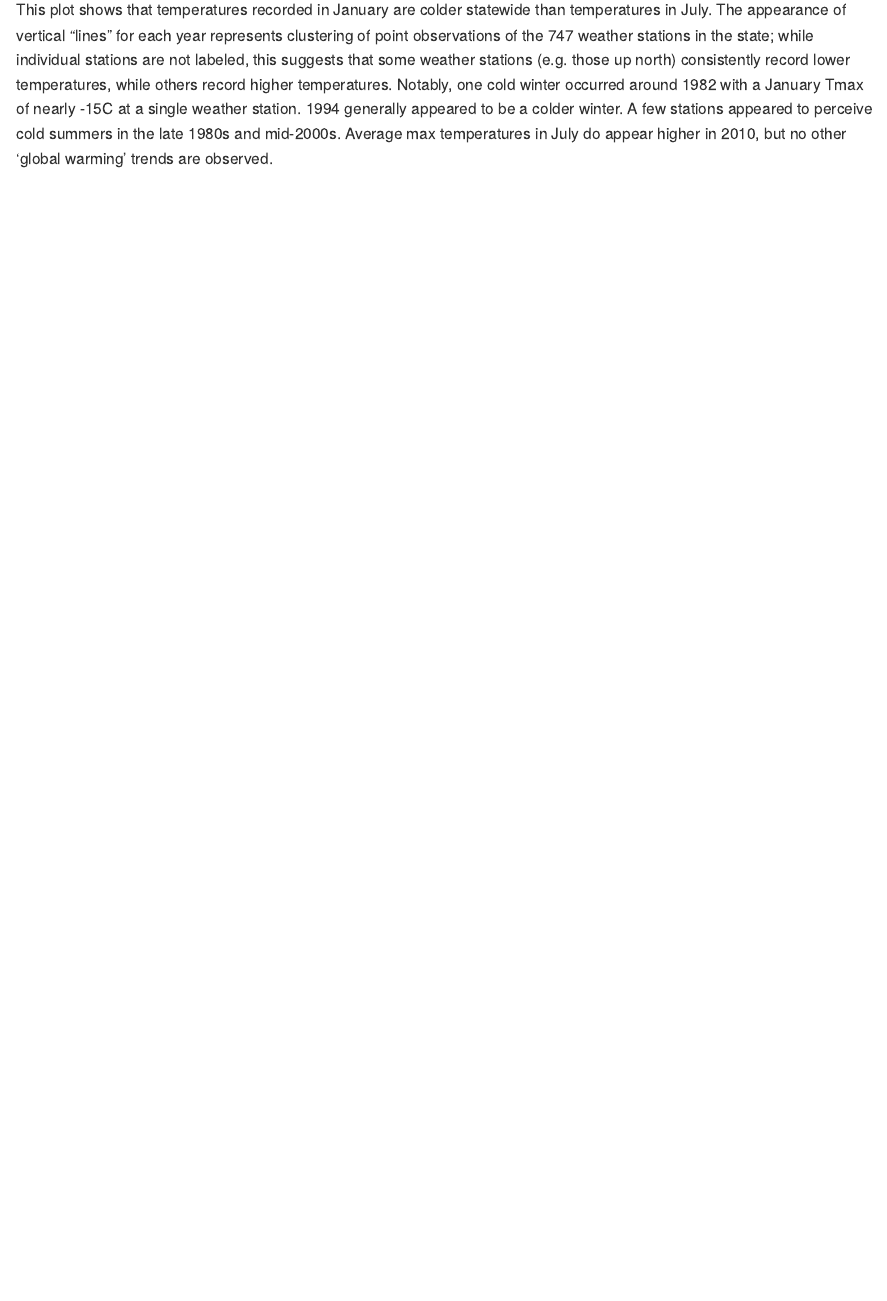
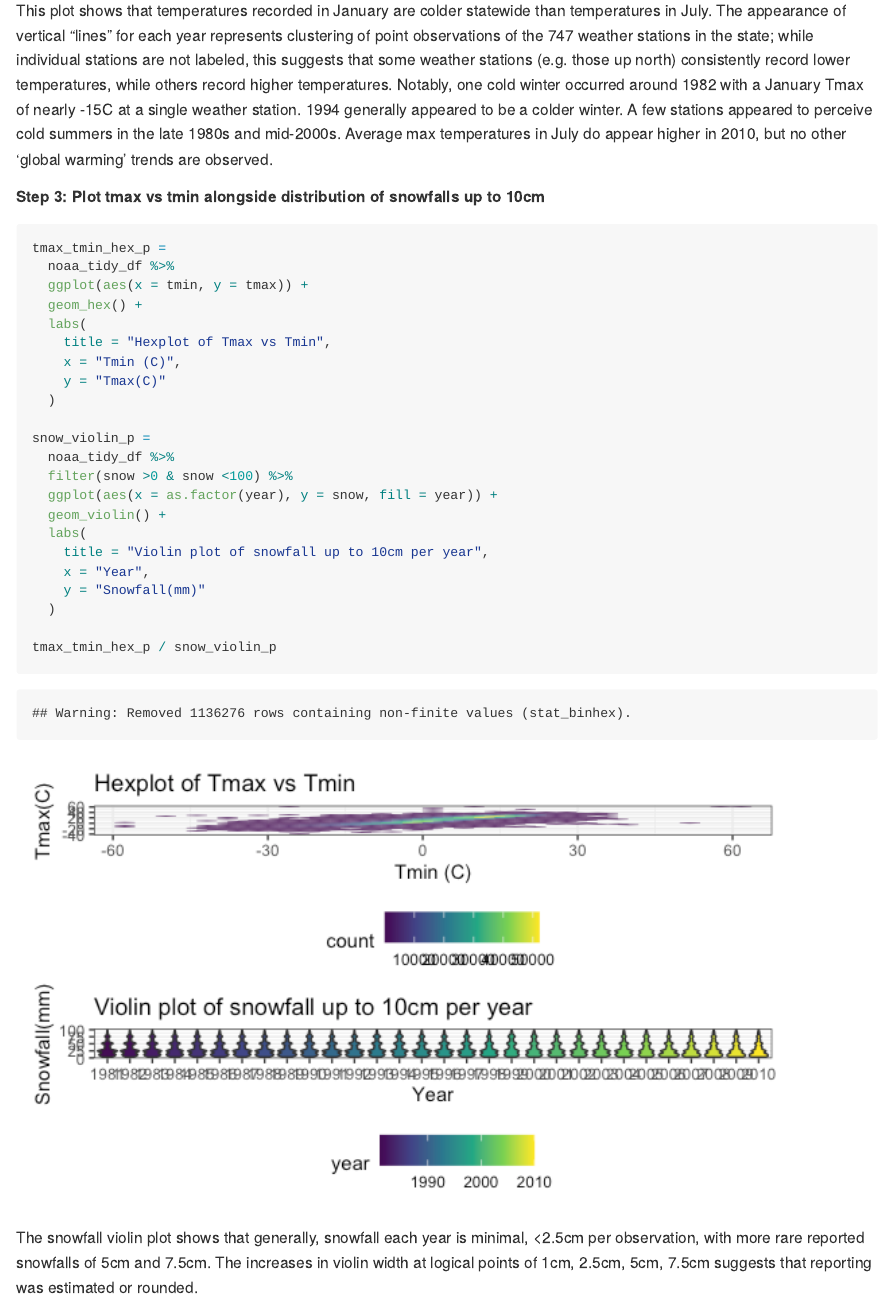
Before and after one commit to ebbollman/p8105_hw3_ebb2166, an R Markdown document (p8105_hw3_ebb2166.Rmd): the page in a window 1100 px wide, from 10020 px down before the commit and from 10900 px down after it, so that both start at the same text. The pictures show the output file p8105_hw3_ebb2166.md that the author committed with the source, drawn offline in the style of GitHub; long lines of code are wrapped.

Commit message:
Final commit (computer crashed last minute, few min late)

````diff
--- a/p8105_hw3_ebb2166.Rmd
+++ b/p8105_hw3_ebb2166.Rmd
@@ -251,3 +253,32 @@ noaa_tidy_df %>%
 ```
 
 This plot shows that temperatures recorded in January are colder statewide than temperatures in July. The appearance of vertical "lines" for each year represents clustering of point observations of the 747 weather stations in the state; while individual stations are not labeled, this suggests that some weather stations (e.g. those up north) consistently record lower temperatures, while others record higher temperatures. Notably, one cold winter occurred around 1982 with a January Tmax of nearly -15C at a single weather station. 1994 generally appeared to be a colder winter. A few stations appeared to perceive cold summers in the late 1980s and mid-2000s. Average max temperatures in July do appear higher in 2010, but no other 'global warming' trends are observed.
+
+##### Step 3: Plot tmax vs tmin alongside distribution of snowfalls up to 10cm
+
+```{r}
+tmax_tmin_hex_p =
+  noaa_tidy_df %>%
+  ggplot(aes(x = tmin, y = tmax)) +
+  geom_hex() +
+  labs(
+    title = "Hexplot of Tmax vs Tmin",
+    x = "Tmin (C)",
+    y = "Tmax(C)"
+  )
+
+snow_violin_p =
+  noaa_tidy_df %>%
+  filter(snow >0 & snow <100) %>%
+  ggplot(aes(x = as.factor(year), y = snow, fill = year)) +
+  geom_violin() +
+  labs(
+    title = "Violin plot of snowfall up to 10cm per year",
+    x = "Year",
+    y = "Snowfall(mm)"
+  )
+
+tmax_tmin_hex_p / snow_violin_p
+```
+
+The snowfall violin plot shows that generally, snowfall each year is minimal, <2.5cm per observation, with more rare reported snowfalls of 5cm and 7.5cm. The increases in violin width at logical points of 1cm, 2.5cm, 5cm, 7.5cm suggests that reporting was estimated or rounded.
````
Also changed, not shown: p8105_hw3_ebb2166.md, p8105_hw3_ebb2166_files/figure-gfm/unnamed-chunk-14-1.png (added), p8105_hw3_ebb2166.Rmd (4 more changed lines).
